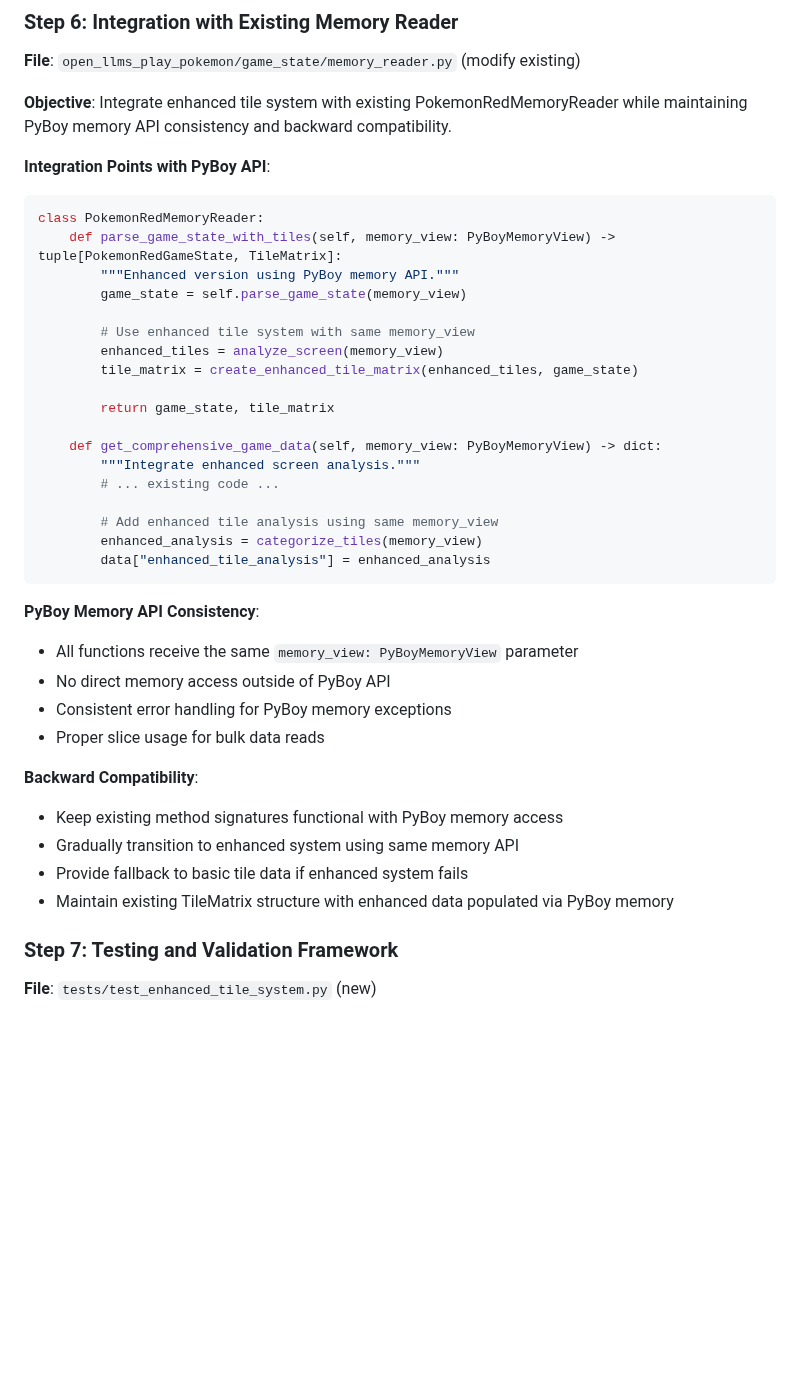
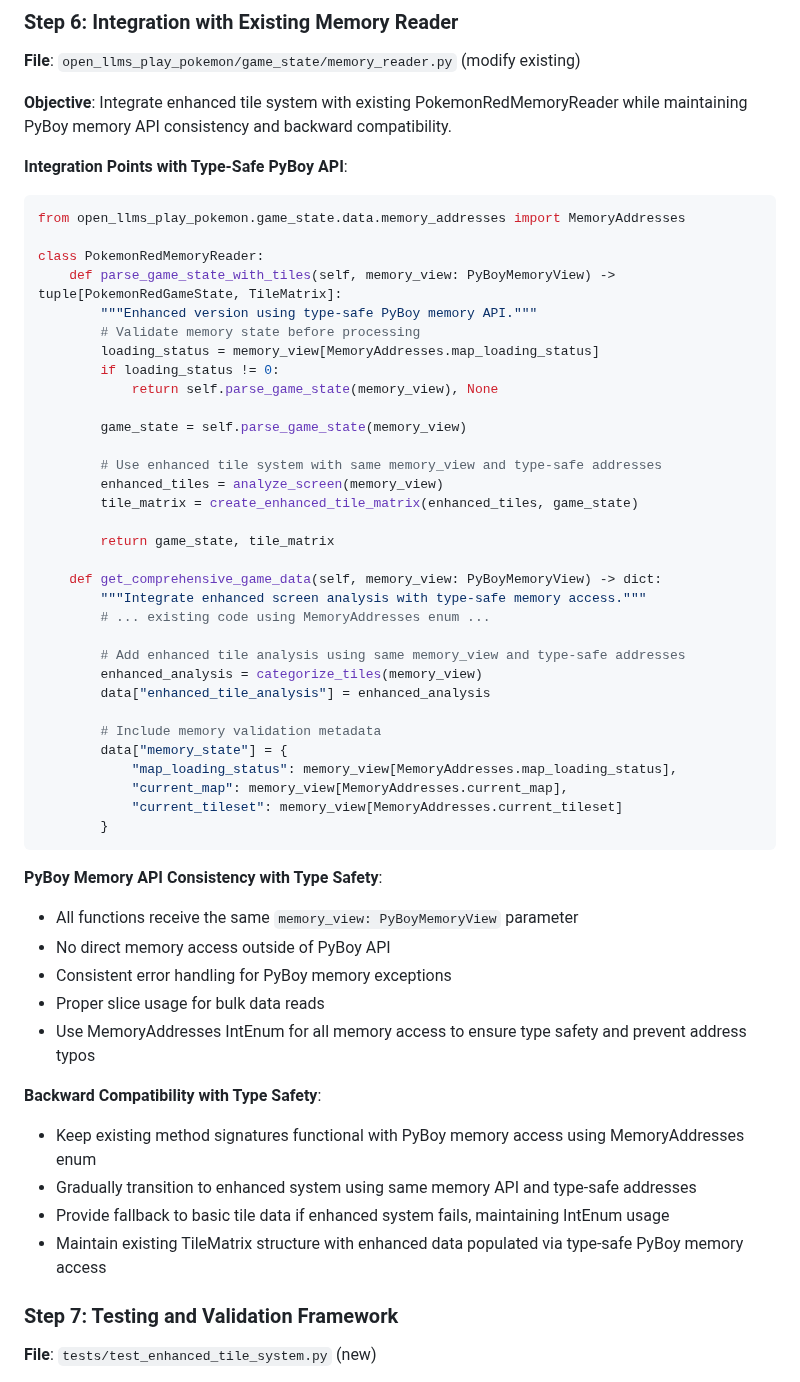
Before and after one commit to brishin/open-llms-play-pokemon, a Markdown page: plans/tile-extraction-system-implementation.md, the part around one of its changes. Drawn GitHub-style; blank space fills up the shorter version.

````diff
--- a/plans/tile-extraction-system-implementation.md
+++ b/plans/tile-extraction-system-implementation.md
@@ -198,39 +247,54 @@ def categorize_tiles(memory_view: PyBoyMemoryView) -> dict:
 
 **Objective**: Integrate enhanced tile system with existing PokemonRedMemoryReader while maintaining PyBoy memory API consistency and backward compatibility.
 
-**Integration Points with PyBoy API**:
+**Integration Points with Type-Safe PyBoy API**:
 ```python
+from open_llms_play_pokemon.game_state.data.memory_addresses import MemoryAddresses
+
 class PokemonRedMemoryReader:
     def parse_game_state_with_tiles(self, memory_view: PyBoyMemoryView) -> tuple[PokemonRedGameState, TileMatrix]:
-        """Enhanced version using PyBoy memory API."""
+        """Enhanced version using type-safe PyBoy memory API."""
+        # Validate memory state before processing
+        loading_status = memory_view[MemoryAddresses.map_loading_status]
+        if loading_status != 0:
+            return self.parse_game_state(memory_view), None
+
         game_state = self.parse_game_state(memory_view)
 
-        # Use enhanced tile system with same memory_view
+        # Use enhanced tile system with same memory_view and type-safe addresses
         enhanced_tiles = analyze_screen(memory_view)
         tile_matrix = create_enhanced_tile_matrix(enhanced_tiles, game_state)
 
         return game_state, tile_matrix
 
     def get_comprehensive_game_data(self, memory_view: PyBoyMemoryView) -> dict:
-        """Integrate enhanced screen analysis."""
-        # ... existing code ...
+        """Integrate enhanced screen analysis with type-safe memory access."""
+        # ... existing code using MemoryAddresses enum ...
 
-        # Add enhanced tile analysis using same memory_view
+        # Add enhanced tile analysis using same memory_view and type-safe addresses
         enhanced_analysis = categorize_tiles(memory_view)
         data["enhanced_tile_analysis"] = enhanced_analysis
+
+        # Include memory validation metadata
+        data["memory_state"] = {
+            "map_loading_status": memory_view[MemoryAddresses.map_loading_status],
+            "current_map": memory_view[MemoryAddresses.current_map],
+            "current_tileset": memory_view[MemoryAddresses.current_tileset]
+        }
 ```
 
-**PyBoy Memory API Consistency**:
+**PyBoy Memory API Consistency with Type Safety**:
 - All functions receive the same `memory_view: PyBoyMemoryView` parameter
 - No direct memory access outside of PyBoy API
 - Consistent error handling for PyBoy memory exceptions
 - Proper slice usage for bulk data reads
+- Use MemoryAddresses IntEnum for all memory access to ensure type safety and prevent address typos
 
-**Backward Compatibility**:
-- Keep existing method signatures functional with PyBoy memory access
-- Gradually transition to enhanced system using same memory API
-- Provide fallback to basic tile data if enhanced system fails
-- Maintain existing TileMatrix structure with enhanced data populated via PyBoy memory
+**Backward Compatibility with Type Safety**:
+- Keep existing method signatures functional with PyBoy memory access using MemoryAddresses enum
+- Gradually transition to enhanced system using same memory API and type-safe addresses
+- Provide fallback to basic tile data if enhanced system fails, maintaining IntEnum usage
+- Maintain existing TileMatrix structure with enhanced data populated via type-safe PyBoy memory access
 
 ### Step 7: Testing and Validation Framework
 
````
Also changed, not shown: other parts of plans/tile-extraction-system-implementation.md (+118 -56 lines).
